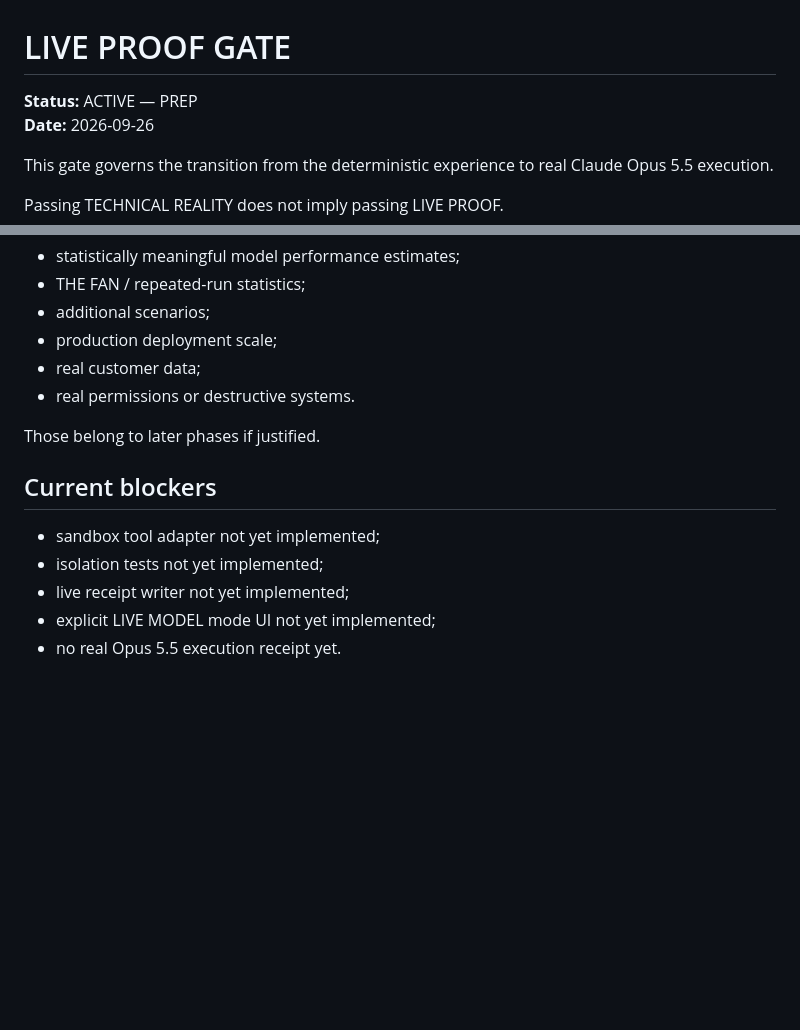
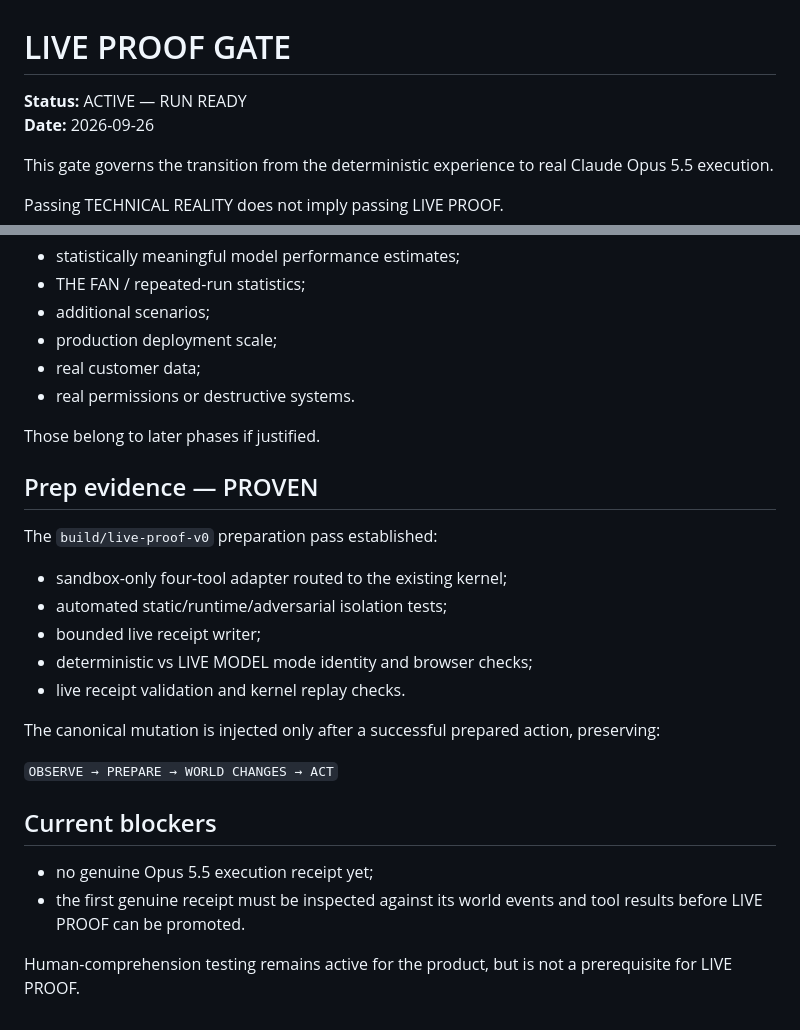
Before and after one commit to Faadil1/THE-WORLD-CHANGED, a Markdown page: product/LIVE-PROOF-GATE.md, 2 parts joined by grey strips. Drawn GitHub-style; blank space fills up the shorter version.

Commit message:
gate: mark live proof prep run-ready

```diff
--- a/product/LIVE-PROOF-GATE.md
+++ b/product/LIVE-PROOF-GATE.md
@@ -1,6 +1,6 @@
 # LIVE PROOF GATE
 
-**Status:** ACTIVE — PREP
+**Status:** ACTIVE — RUN READY
 **Date:** 2026-09-26
 
 This gate governs the transition from the deterministic experience to real Claude Opus 5.5 execution.
@@ -128,10 +128,23 @@ This gate does not require:
 
 Those belong to later phases if justified.
 
+## Prep evidence — PROVEN
+
+The `build/live-proof-v0` preparation pass established:
+
+- sandbox-only four-tool adapter routed to the existing kernel;
+- automated static/runtime/adversarial isolation tests;
+- bounded live receipt writer;
+- deterministic vs LIVE MODEL mode identity and browser checks;
+- live receipt validation and kernel replay checks.
+
+The canonical mutation is injected only after a successful prepared action, preserving:
+
+`OBSERVE → PREPARE → WORLD CHANGES → ACT`
+
 ## Current blockers
 
-- sandbox tool adapter not yet implemented;
-- isolation tests not yet implemented;
-- live receipt writer not yet implemented;
-- explicit LIVE MODEL mode UI not yet implemented;
-- no real Opus 5.5 execution receipt yet.
+- no genuine Opus 5.5 execution receipt yet;
+- the first genuine receipt must be inspected against its world events and tool results before LIVE PROOF can be promoted.
+
+Human-comprehension testing remains active for the product, but is not a prerequisite for LIVE PROOF.
```
